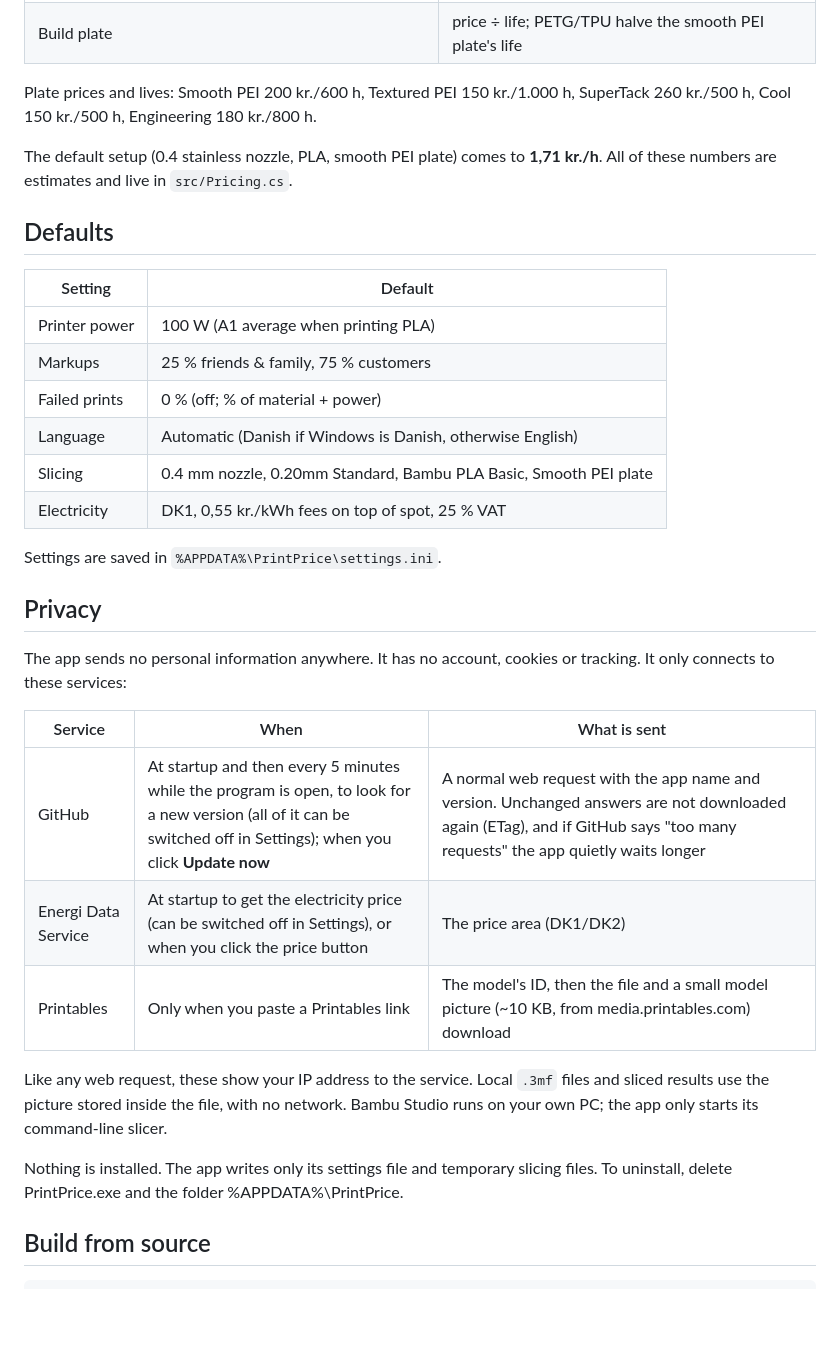
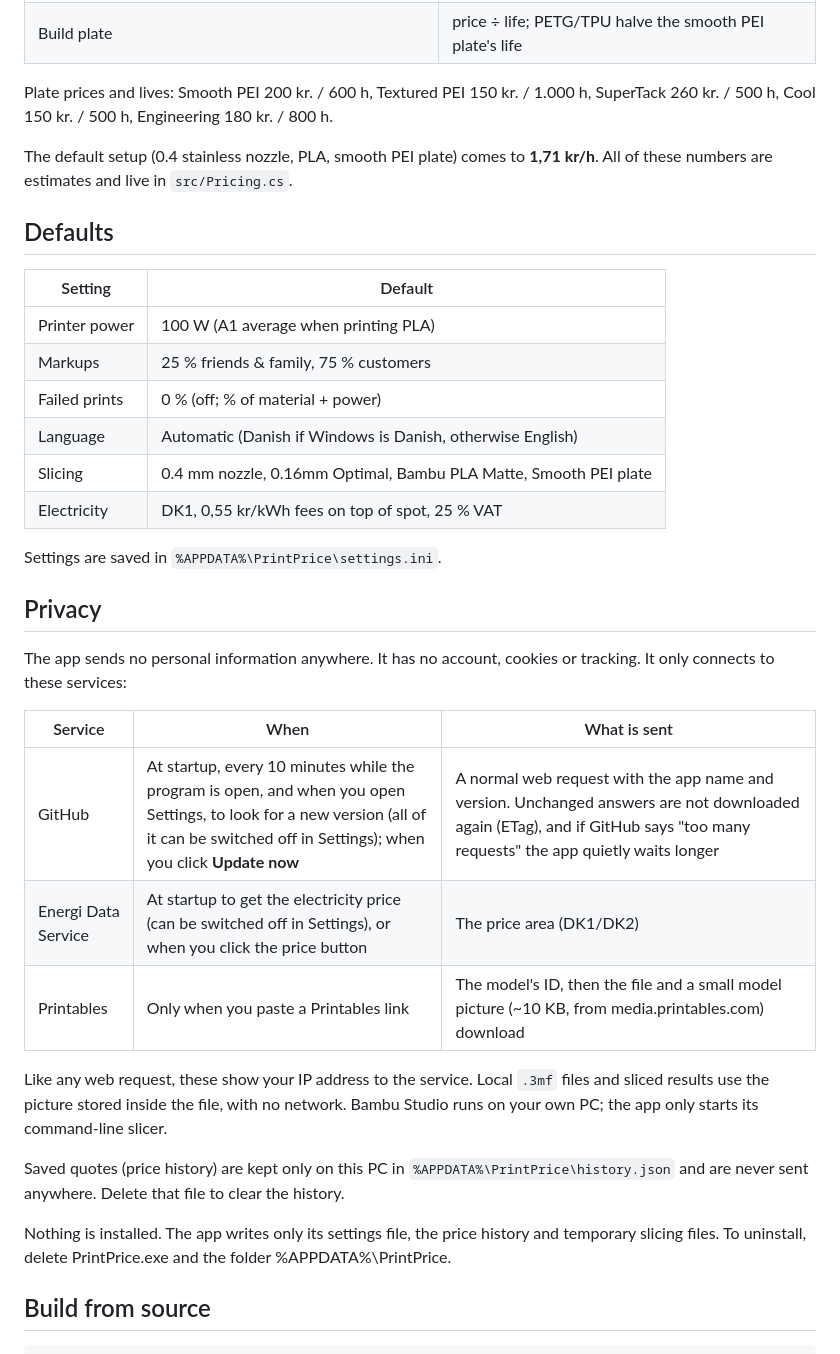
Before and after one commit to gettic/PrintPrice, a Markdown page: README.md, the part around one of its changes. GitHub-like rendering; blank space fills up the shorter version.

````diff
--- a/README.md
+++ b/README.md
@@ -53,9 +62,9 @@ The machine-time rate is added to both prices and is not marked up. The minimum
 | Hotend | 139 kr. stainless (500 h; ~100 h with abrasive filament) or 185 kr. hardened steel (750 h; 300 h abrasive) |
 | Build plate | price ÷ life; PETG/TPU halve the smooth PEI plate's life |
 
-Plate prices and lives: Smooth PEI 200 kr./600 h, Textured PEI 150 kr./1.000 h, SuperTack 260 kr./500 h, Cool 150 kr./500 h, Engineering 180 kr./800 h.
+Plate prices and lives: Smooth PEI 200 kr. / 600 h, Textured PEI 150 kr. / 1.000 h, SuperTack 260 kr. / 500 h, Cool 150 kr. / 500 h, Engineering 180 kr. / 800 h.
 
-The default setup (0.4 stainless nozzle, PLA, smooth PEI plate) comes to **1,71 kr./h**. All of these numbers are estimates and live in `src/Pricing.cs`.
+The default setup (0.4 stainless nozzle, PLA, smooth PEI plate) comes to **1,71 kr/h**. All of these numbers are estimates and live in `src/Pricing.cs`.
 
 ## Defaults
 | Setting | Default |
@@ -64,8 +73,8 @@ The default setup (0.4 stainless nozzle, PLA, smooth PEI plate) comes to **1,71
 | Markups | 25 % friends & family, 75 % customers |
 | Failed prints | 0 % (off; % of material + power) |
 | Language | Automatic (Danish if Windows is Danish, otherwise English) |
-| Slicing | 0.4 mm nozzle, 0.20mm Standard, Bambu PLA Basic, Smooth PEI plate |
-| Electricity | DK1, 0,55 kr./kWh fees on top of spot, 25 % VAT |
+| Slicing | 0.4 mm nozzle, 0.16mm Optimal, Bambu PLA Matte, Smooth PEI plate |
+| Electricity | DK1, 0,55 kr/kWh fees on top of spot, 25 % VAT |
 
 Settings are saved in `%APPDATA%\PrintPrice\settings.ini`.
 
@@ -74,13 +83,16 @@ The app sends no personal information anywhere. It has no account, cookies or tr
 
 | Service | When | What is sent |
 |---|---|---|
-| GitHub | At startup and then every 5 minutes while the program is open, to look for a new version (all of it can be switched off in Settings); when you click **Update now** | A normal web request with the app name and version. Unchanged answers are not downloaded again (ETag), and if GitHub says "too many requests" the app quietly waits longer |
+| GitHub | At startup, every 10 minutes while the program is open, and when you open Settings, to look for a new version (all of it can be switched off in Settings); when you click **Update now** | A normal web request with the app name and version. Unchanged answers are not downloaded again (ETag), and if GitHub says "too many requests" the app quietly waits longer |
 | Energi Data Service | At startup to get the electricity price (can be switched off in Settings), or when you click the price button | The price area (DK1/DK2) |
 | Printables | Only when you paste a Printables link | The model's ID, then the file and a small model picture (~10 KB, from media.printables.com) download |
 
 Like any web request, these show your IP address to the service. Local `.3mf` files and sliced results use the picture stored inside the file, with no network. Bambu Studio runs on your own PC; the app only starts its command-line slicer.
 
-Nothing is installed. The app writes only its settings file and temporary slicing files. To uninstall, delete PrintPrice.exe and the folder %APPDATA%\PrintPrice.
+Saved quotes (price history) are kept only on this PC in `%APPDATA%\PrintPrice\history.json` and are never sent anywhere. Delete that file to clear the history.
+
+Nothing is installed. The app writes only its settings file, the price history and temporary slicing files. To uninstall, delete PrintPrice.exe and the folder %APPDATA%\PrintPrice.
+
 ## Build from source
 ```powershell
 powershell -ExecutionPolicy Bypass -File build.ps1
````
Also changed, not shown: other parts of README.md (+19 -6 lines), assets/screenshot-history.png (added), assets/screenshot-multicolour.png, assets/screenshot.png, 14 other files.
